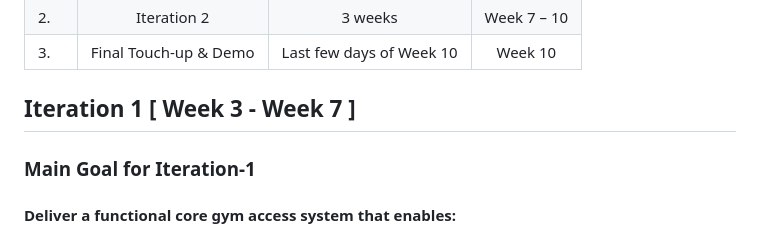
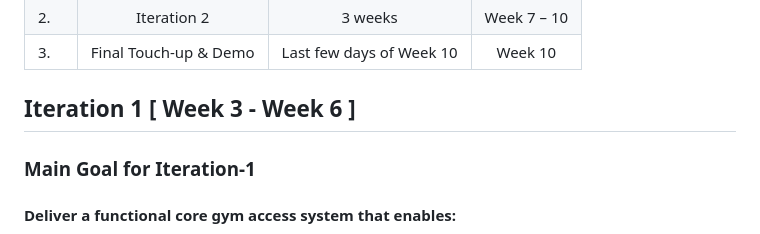
Before and after one commit to Xirui-Huang/CP3407-Project, a Markdown page: README.md, the part around the change. Drawn GitHub-style.

```diff
--- a/README.md
+++ b/README.md
@@ -52,7 +52,7 @@ Ultimately, the platform aims to increase gym participation, reduce administrati
   | 2. | Iteration 2            |   3 weeks                  |   Week 7 – 10  |
   | 3. | Final Touch-up & Demo  |   Last few days of Week 10 |   Week 10    |
 
-## Iteration 1 [ Week 3 - Week 7 ]
+## Iteration 1 [ Week 3 - Week 6 ]
 
 ### Main Goal for Iteration-1
 
```
